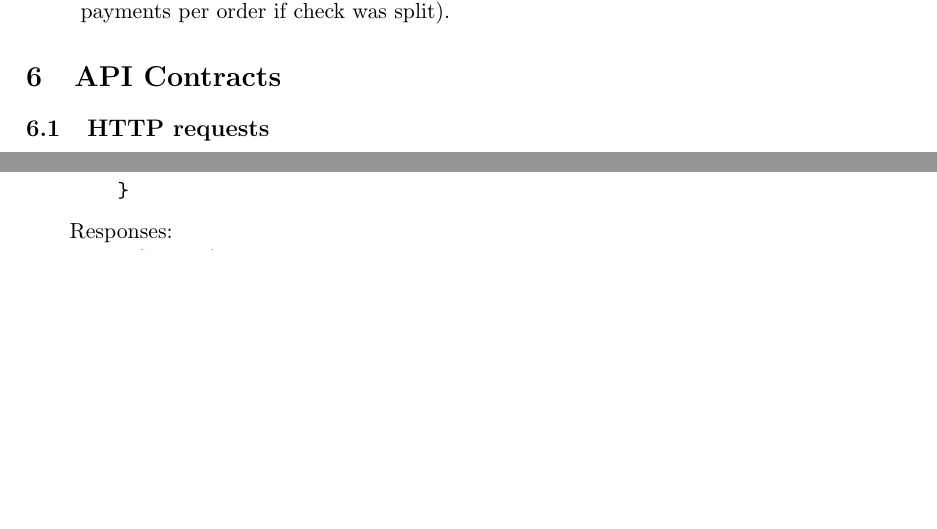
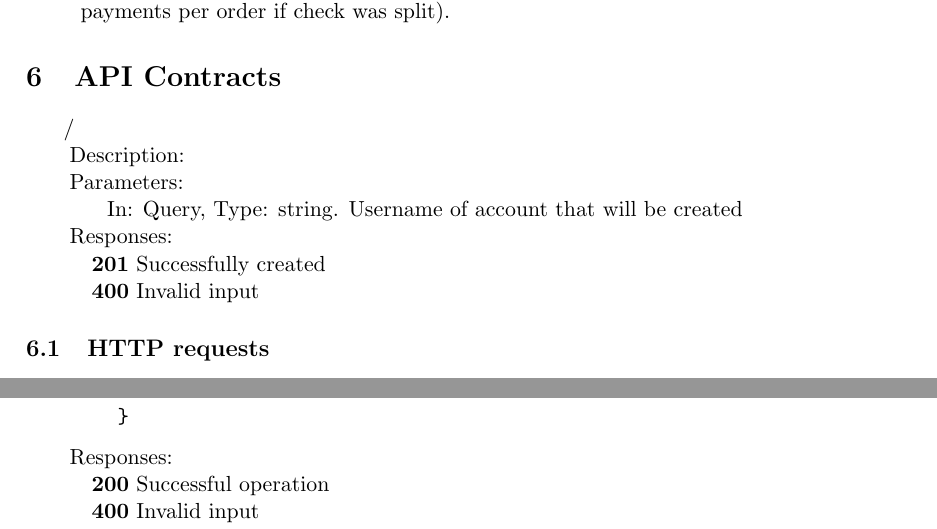
Before and after one commit to mykolas-alt/software-design, a LaTeX document (main.tex): two parts of pages 13 and 22 of 28 before the commit and two parts of pages 13 and 23 of 28 after it, joined at a grey line, cut so that both start at the same text, the shorter picture padded with empty space. Compiled offline with pdfLaTeX.

Commit message:
Updates from Overleaf

```diff
--- a/main.tex
+++ b/main.tex
@@ -240,6 +242,15 @@ The diagram in Fig. \ref{fig:data_model} shows the main entities within our data
 \end{itemize}
 
 \section{API Contracts}
+
+\hspace*{1em}\textbf{ } /\\
+\hspace*{2em}Description: \\
+\hspace*{2em}Parameters:\\
+\hspace*{3em}\textbf{ } In: Query, Type: string. Username of account that will be created\\
+\hspace*{2em}Responses:\\
+\hspace*{3em}\textbf{201} Successfully created\\
+\hspace*{3em}\textbf{400} Invalid input
+
 \subsection{HTTP requests}
 \textbf{Worker:}\\
 \hspace*{1em}\textbf{POST} /worker\\
```
Also changed, not shown: graphics/vu mif.png (added), main.tex (2 more changed lines).
